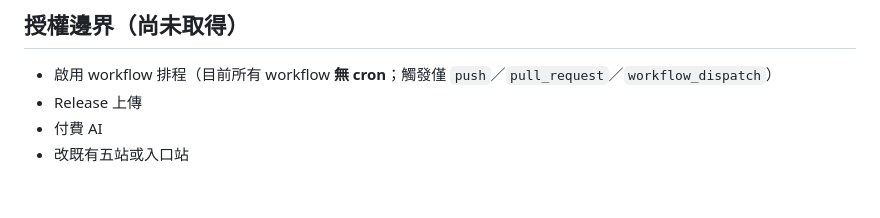
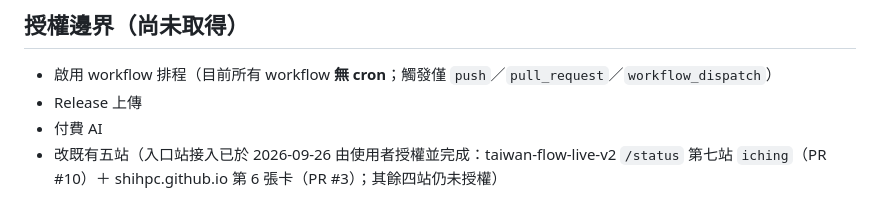
Before and after one commit to shihpc/taiwan-stock-iching, a Markdown page: README.md, the part around the change. GitHub-like rendering.

Commit message:
README 授權邊界／P4-PREVIEW §0：入口站接入已於 2026-09-26 授權並完成（/status 第七站＋Hub 第 6 張卡） (#82)
Claude-Session: https://claude.ai/code/session_014yayMYjg3ZQCpDTCnj5wJA

Co-authored-by: Claude <noreply@anthropic.com>

```diff
--- a/README.md
+++ b/README.md
@@ -62,4 +62,5 @@ CI 會比對 sha256，手改 md 一定紅。
 - 啟用 workflow 排程（目前所有 workflow **無 cron**；觸發僅 `push`／`pull_request`／`workflow_dispatch`）
 - Release 上傳
 - 付費 AI
-- 改既有五站或入口站
+- 改既有五站（入口站接入已於 2026-09-26 由使用者授權並完成：taiwan-flow-live-v2 `/status` 第七站 `iching`（PR #10）＋
+  shihpc.github.io 第 6 張卡（PR #3）；其餘四站仍未授權）
```
Also changed, not shown: docs/P4-PREVIEW.md (+1 -1 lines).
